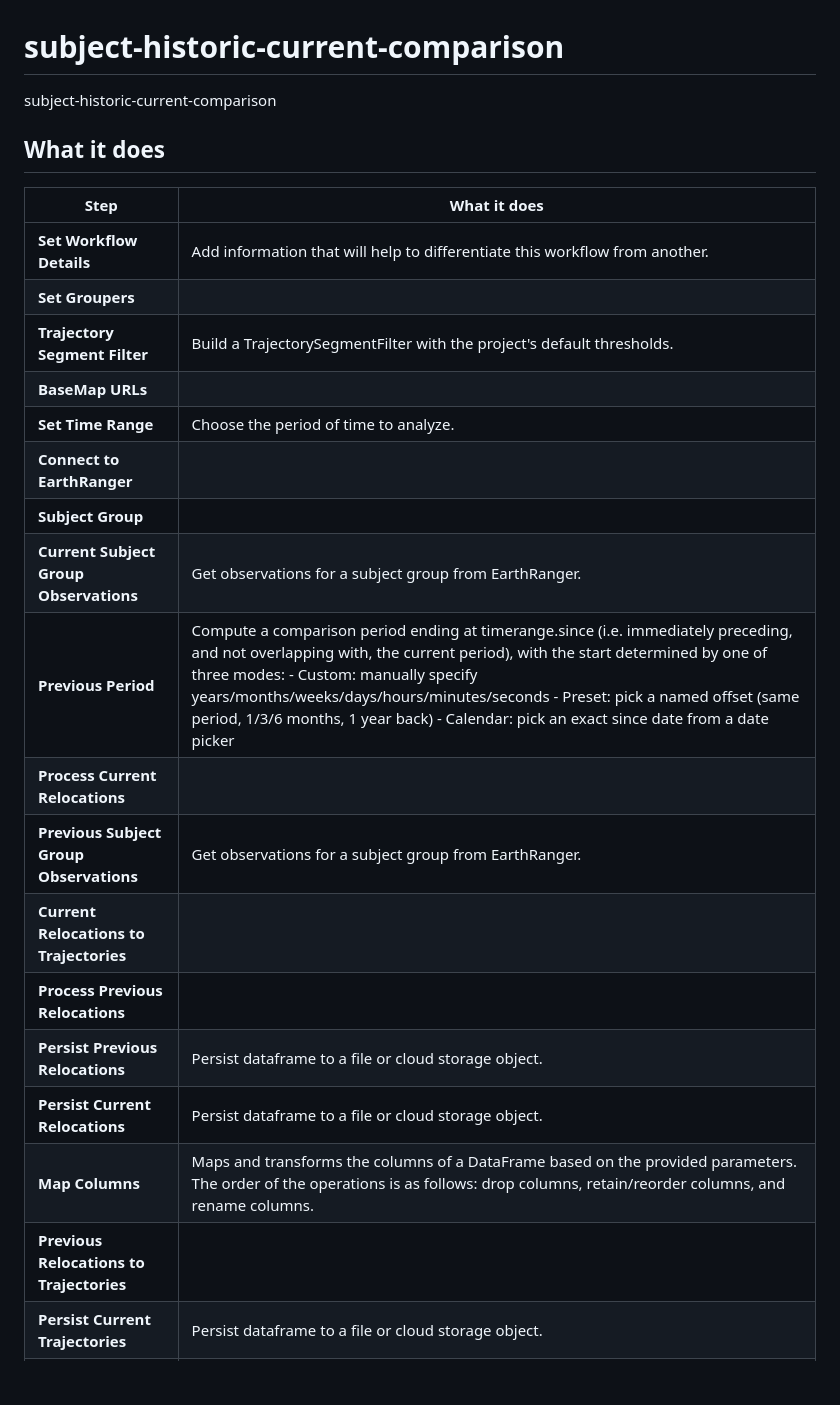
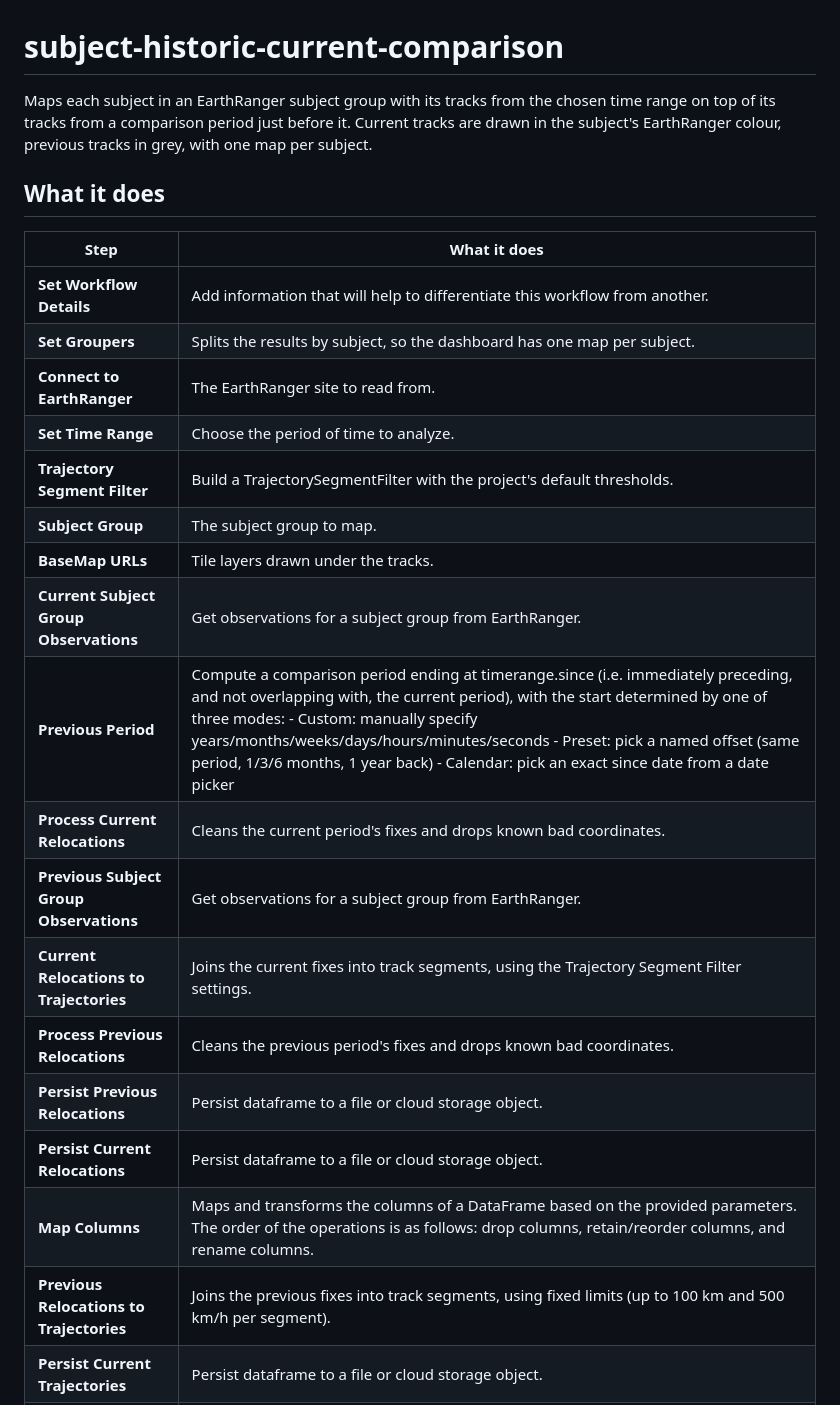
Before and after one commit to wildlife-dynamics/subject-historic-current-tracks-map, a Markdown page: README.md, the part around one of its changes. Rendered like a GitHub page; blank space fills up the shorter version.

```diff
--- a/README.md
+++ b/README.md
@@ -1,28 +1,28 @@
 # subject-historic-current-comparison
 
-subject-historic-current-comparison
+Maps each subject in an EarthRanger subject group with its tracks from the chosen time range on top of its tracks from a comparison period just before it. Current tracks are drawn in the subject's EarthRanger colour, previous tracks in grey, with one map per subject.
 
 ## What it does
 
 | Step | What it does |
 |---|---|
 | **Set Workflow Details** | Add information that will help to differentiate this workflow from another. |
-| **Set Groupers** |  |
+| **Set Groupers** | Splits the results by subject, so the dashboard has one map per subject. |
+| **Connect to EarthRanger** | The EarthRanger site to read from. |
+| **Set Time Range** | Choose the period of time to analyze. |
 | **Trajectory Segment Filter** | Build a TrajectorySegmentFilter with the project's default thresholds. |
-| **BaseMap URLs** |  |
-| **Set Time Range** | Choose the period of time to analyze. |
-| **Connect to EarthRanger** |  |
-| **Subject Group** |  |
+| **Subject Group** | The subject group to map. |
+| **BaseMap URLs** | Tile layers drawn under the tracks. |
 | **Current Subject Group Observations** | Get observations for a subject group from EarthRanger. |
 | **Previous Period** | Compute a comparison period ending at timerange.since (i.e. immediately preceding, and not overlapping with, the current period), with the start determined by one of three modes:   - Custom: manually specify years/months/weeks/days/hours/minutes/seconds   - Preset: pick a named offset (same period, 1/3/6 months, 1 year back)   - Calendar: pick an exact since date from a date picker |
-| **Process Current Relocations** |  |
+| **Process Current Relocations** | Cleans the current period's fixes and drops known bad coordinates. |
 | **Previous Subject Group Observations** | Get observations for a subject group from EarthRanger. |
-| **Current Relocations to Trajectories** |  |
-| **Process Previous Relocations** |  |
+| **Current Relocations to Trajectories** | Joins the current fixes into track segments, using the Trajectory Segment Filter settings. |
+| **Process Previous Relocations** | Cleans the previous period's fixes and drops known bad coordinates. |
 | **Persist Previous Relocations** | Persist dataframe to a file or cloud storage object. |
 | **Persist Current Relocations** | Persist dataframe to a file or cloud storage object. |
 | **Map Columns** | Maps and transforms the columns of a DataFrame based on the provided parameters. The order of the operations is as follows: drop columns, retain/reorder columns, and rename columns. |
-| **Previous Relocations to Trajectories** |  |
+| **Previous Relocations to Trajectories** | Joins the previous fixes into track segments, using fixed limits (up to 100 km and 500 km/h per segment). |
 | **Persist Current Trajectories** | Persist dataframe to a file or cloud storage object. |
 | **Current Duration Status** | Create a new column in the DataFrame with a default value if it doesn't already exist. |
 | **Map Columns** | Maps and transforms the columns of a DataFrame based on the provided parameters. The order of the operations is as follows: drop columns, retain/reorder columns, and rename columns. |
```
Also changed, not shown: other parts of README.md (+51 -15 lines), ecoscope-workflows-subject-historic-current-comparison-workflow/README.md (+4 -4 lines), ecoscope-workflows-subject-historic-current-comparison-workflow/graph.png, 12 other files.
